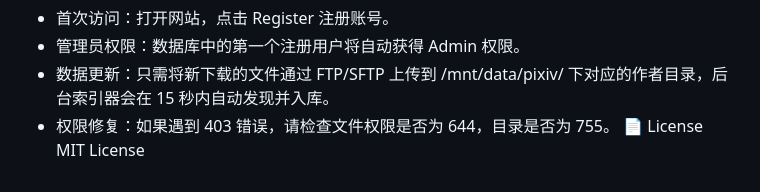
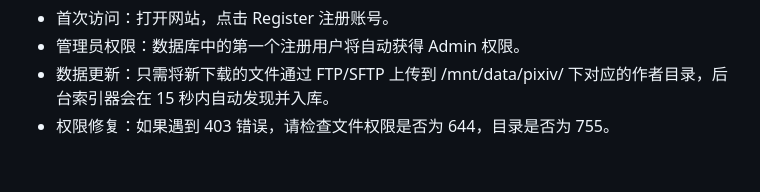
Before and after one commit to Transwarpcom/Local-Pixiv-Viewer, a Markdown page: README.md, the part around the change. GitHub-like rendering.

Commit message:
Remove License section from README
Removed License section from README.

```diff
--- a/README.md
+++ b/README.md
@@ -154,5 +154,3 @@ server {
  * 管理员权限：数据库中的第一个注册用户将自动获得 Admin 权限。
  * 数据更新：只需将新下载的文件通过 FTP/SFTP 上传到 /mnt/data/pixiv/ 下对应的作者目录，后台索引器会在 15 秒内自动发现并入库。
  * 权限修复：如果遇到 403 错误，请检查文件权限是否为 644，目录是否为 755。
-📄 License
-MIT License
```
